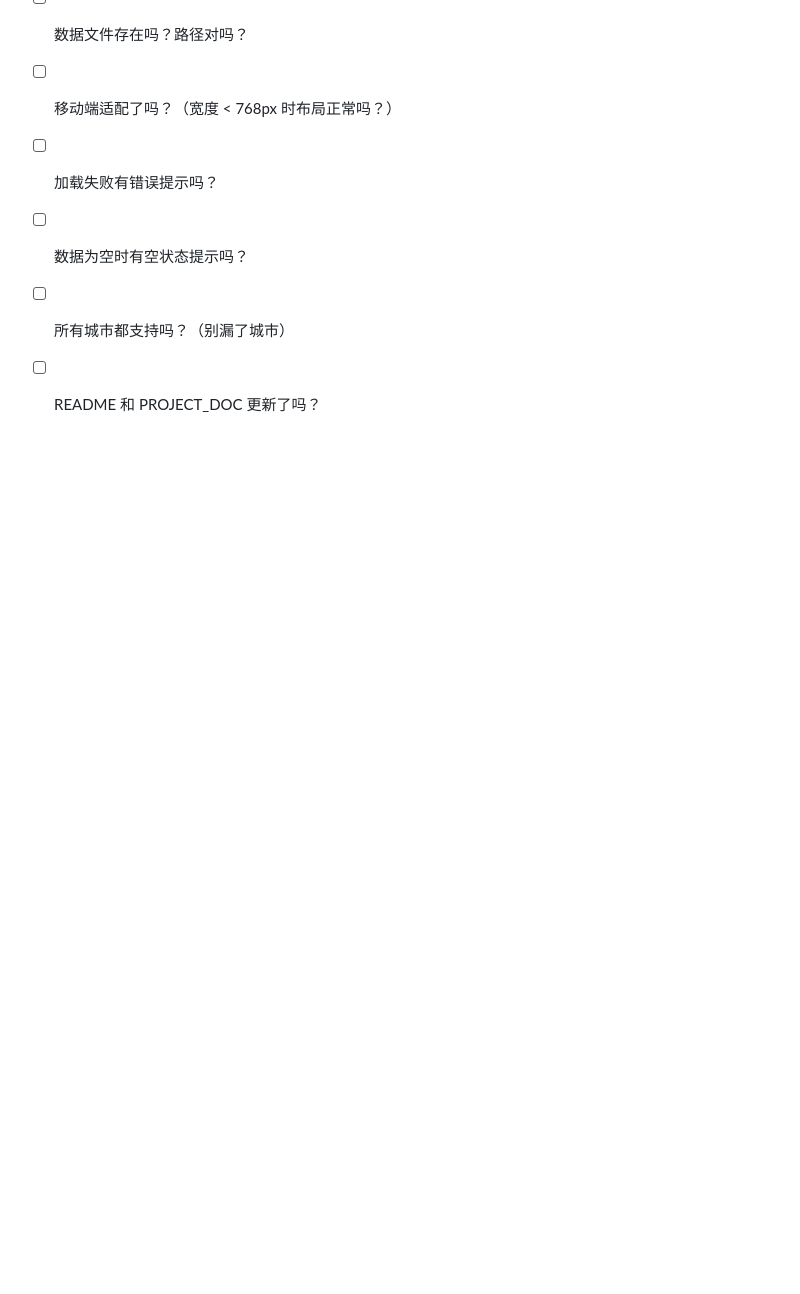
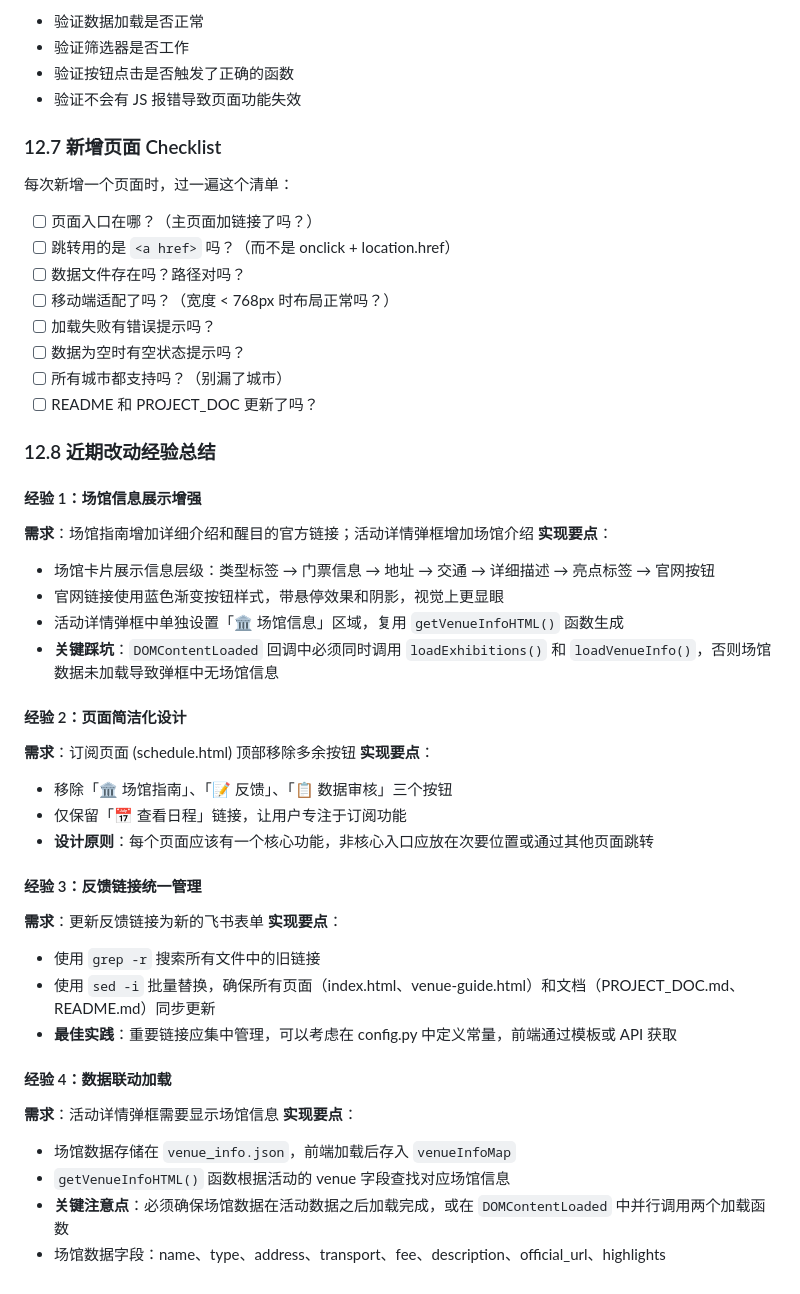
Before and after one commit to islon/goout, a Markdown page: SOP.md, the part around the change. GitHub-like rendering; blank space fills up the shorter version.

Commit message:
docs: 更新需求文档和经验手册，记录近期改动

```diff
--- a/SOP.md
+++ b/SOP.md
@@ -866,3 +866,35 @@ JSDOM.fromFile('index.html', {
 - [ ] 数据为空时有空状态提示吗？
 - [ ] 所有城市都支持吗？（别漏了城市）
 - [ ] README 和 PROJECT_DOC 更新了吗？
+
+### 12.8 近期改动经验总结
+
+#### 经验 1：场馆信息展示增强
+**需求**：场馆指南增加详细介绍和醒目的官方链接；活动详情弹框增加场馆介绍
+**实现要点**：
+- 场馆卡片展示信息层级：类型标签 → 门票信息 → 地址 → 交通 → 详细描述 → 亮点标签 → 官网按钮
+- 官网链接使用蓝色渐变按钮样式，带悬停效果和阴影，视觉上更显眼
+- 活动详情弹框中单独设置「🏛️ 场馆信息」区域，复用 `getVenueInfoHTML()` 函数生成
+- **关键踩坑**：`DOMContentLoaded` 回调中必须同时调用 `loadExhibitions()` 和 `loadVenueInfo()`，否则场馆数据未加载导致弹框中无场馆信息
+
+#### 经验 2：页面简洁化设计
+**需求**：订阅页面 (schedule.html) 顶部移除多余按钮
+**实现要点**：
+- 移除「🏛️ 场馆指南」、「📝 反馈」、「📋 数据审核」三个按钮
+- 仅保留「📅 查看日程」链接，让用户专注于订阅功能
+- **设计原则**：每个页面应该有一个核心功能，非核心入口应放在次要位置或通过其他页面跳转
+
+#### 经验 3：反馈链接统一管理
+**需求**：更新反馈链接为新的飞书表单
+**实现要点**：
+- 使用 `grep -r` 搜索所有文件中的旧链接
+- 使用 `sed -i` 批量替换，确保所有页面（index.html、venue-guide.html）和文档（PROJECT_DOC.md、README.md）同步更新
+- **最佳实践**：重要链接应集中管理，可以考虑在 config.py 中定义常量，前端通过模板或 API 获取
+
+#### 经验 4：数据联动加载
+**需求**：活动详情弹框需要显示场馆信息
+**实现要点**：
+- 场馆数据存储在 `venue_info.json`，前端加载后存入 `venueInfoMap`
+- `getVenueInfoHTML()` 函数根据活动的 venue 字段查找对应场馆信息
+- **关键注意点**：必须确保场馆数据在活动数据之后加载完成，或在 `DOMContentLoaded` 中并行调用两个加载函数
+- 场馆数据字段：name、type、address、transport、fee、description、official_url、highlights
```
Also changed, not shown: PROJECT_DOC.md (+3 -1 lines).
